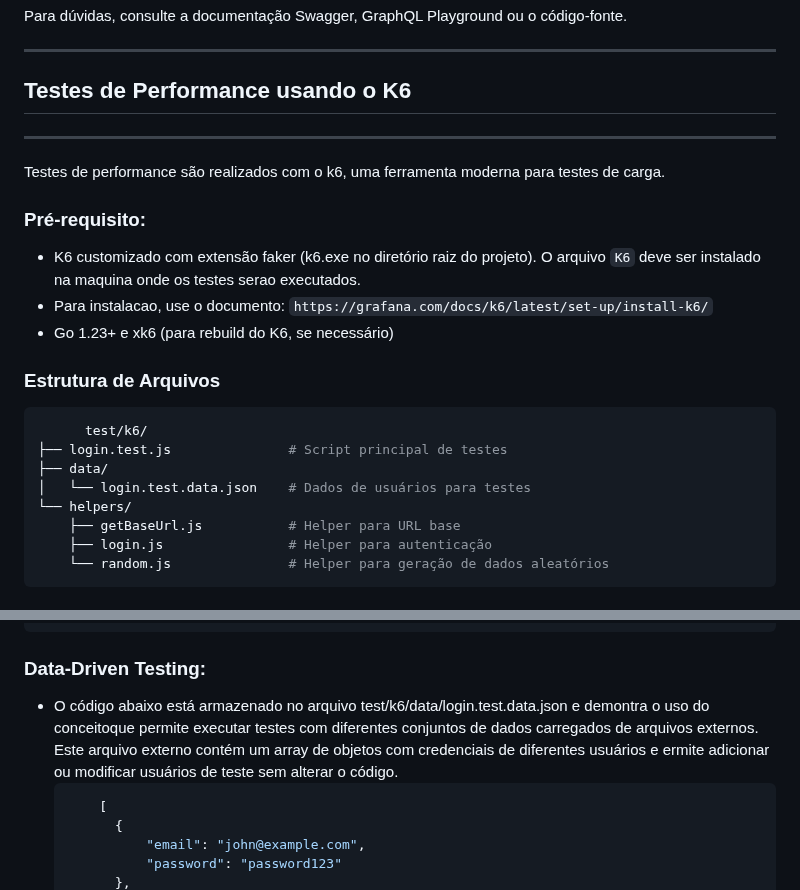
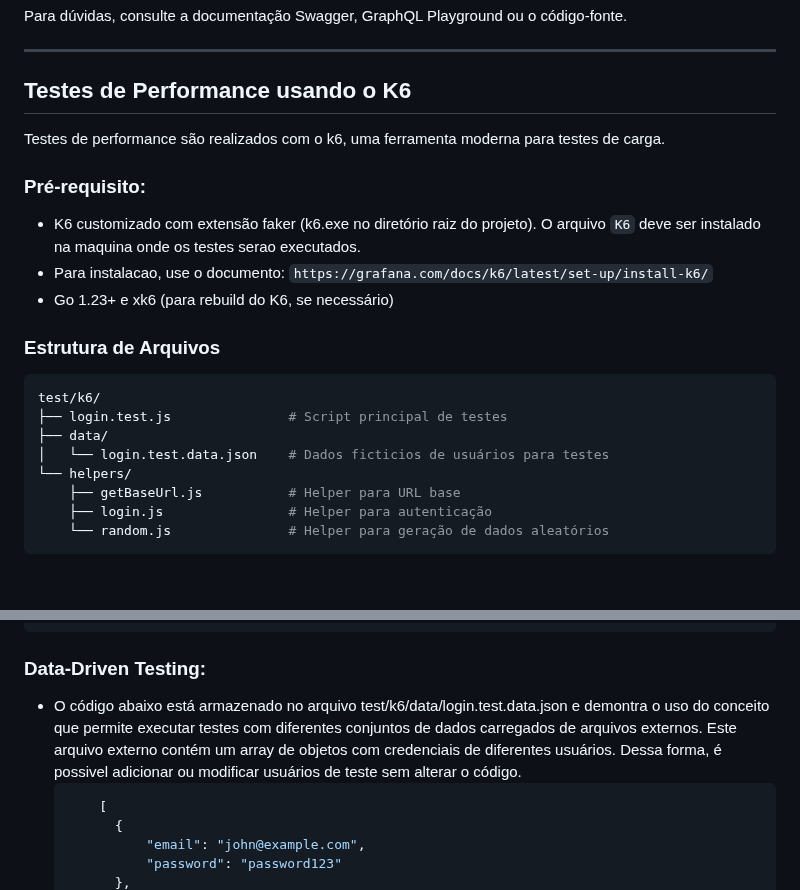
Before and after one commit to danivb-java/PGATS-02-API-LOGIN, a Markdown page: README.md, 2 parts joined by grey strips. Drawn GitHub-style.

````diff
--- a/README.md
+++ b/README.md
@@ -82,7 +82,6 @@ Para dúvidas, consulte a documentação Swagger, GraphQL Playground ou o códig
 ---
 
 ## Testes de Performance usando o K6
----
 Testes de performance são realizados com o k6, uma ferramenta moderna para testes de carga.
 
 ### Pré-requisito:
@@ -92,10 +91,10 @@ Testes de performance são realizados com o k6, uma ferramenta moderna para test
 
 ### Estrutura de Arquivos
   ```sh
-        test/k6/
+  test/k6/
   ├── login.test.js               # Script principal de testes
   ├── data/
-  │   └── login.test.data.json    # Dados de usuários para testes
+  │   └── login.test.data.json    # Dados ficticios de usuários para testes
   └── helpers/
       ├── getBaseUrl.js           # Helper para URL base
       ├── login.js                # Helper para autenticação
@@ -305,7 +304,7 @@ Testes de performance são realizados com o k6, uma ferramenta moderna para test
   ```
 
 ### Data-Driven Testing:
-- O código abaixo está armazenado no arquivo test/k6/data/login.test.data.json e demontra o uso do conceitoque permite executar testes com diferentes conjuntos de dados carregados de arquivos externos. Este arquivo externo contém um array de objetos com credenciais de diferentes usuários e ermite adicionar ou modificar usuários de teste sem alterar o código.
+- O código abaixo está armazenado no arquivo test/k6/data/login.test.data.json e demontra o uso do conceito que permite executar testes com diferentes conjuntos de dados carregados de arquivos externos. Este arquivo externo contém um array de objetos com credenciais de diferentes usuários. Dessa forma, é possivel adicionar ou modificar usuários de teste sem alterar o código.
   ```sh
       [
         {
````
